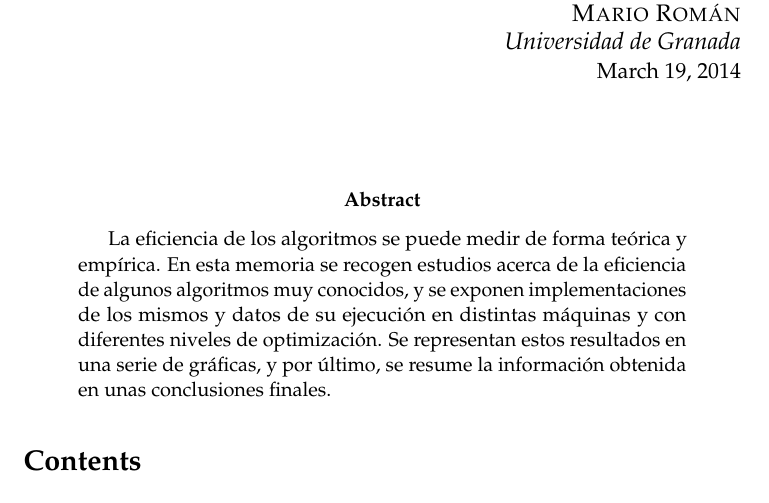
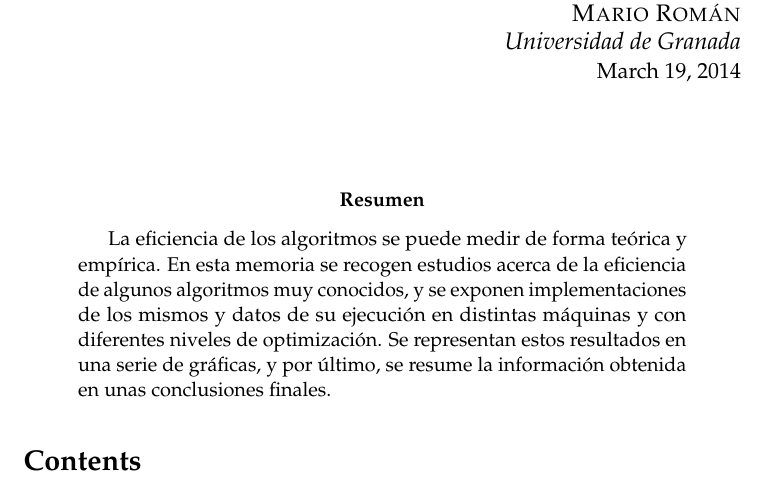
Before and after one commit to JCEntrena/eficiencia, a LaTeX paper (memoria/memoria.tex): part of page 1 of 7, cut so that both start at the same text. Compiled offline with pdfLaTeX.

Commit message:
"Resumen" en vez de "Abstract". Por castellanizar.

```diff
--- a/memoria/memoria.tex
+++ b/memoria/memoria.tex
@@ -76,6 +76,7 @@ Análisis de eficiencia} % Subtitle
 
 \maketitle % Print the title section
 
+\renewcommand{\abstractname}{Resumen} % Uncomment to change the name of the abstract to something else
 \begin{abstract}
 La eficiencia de los algoritmos se puede medir de forma teórica
 y empírica. En esta memoria se recogen estudios acerca de la
```
